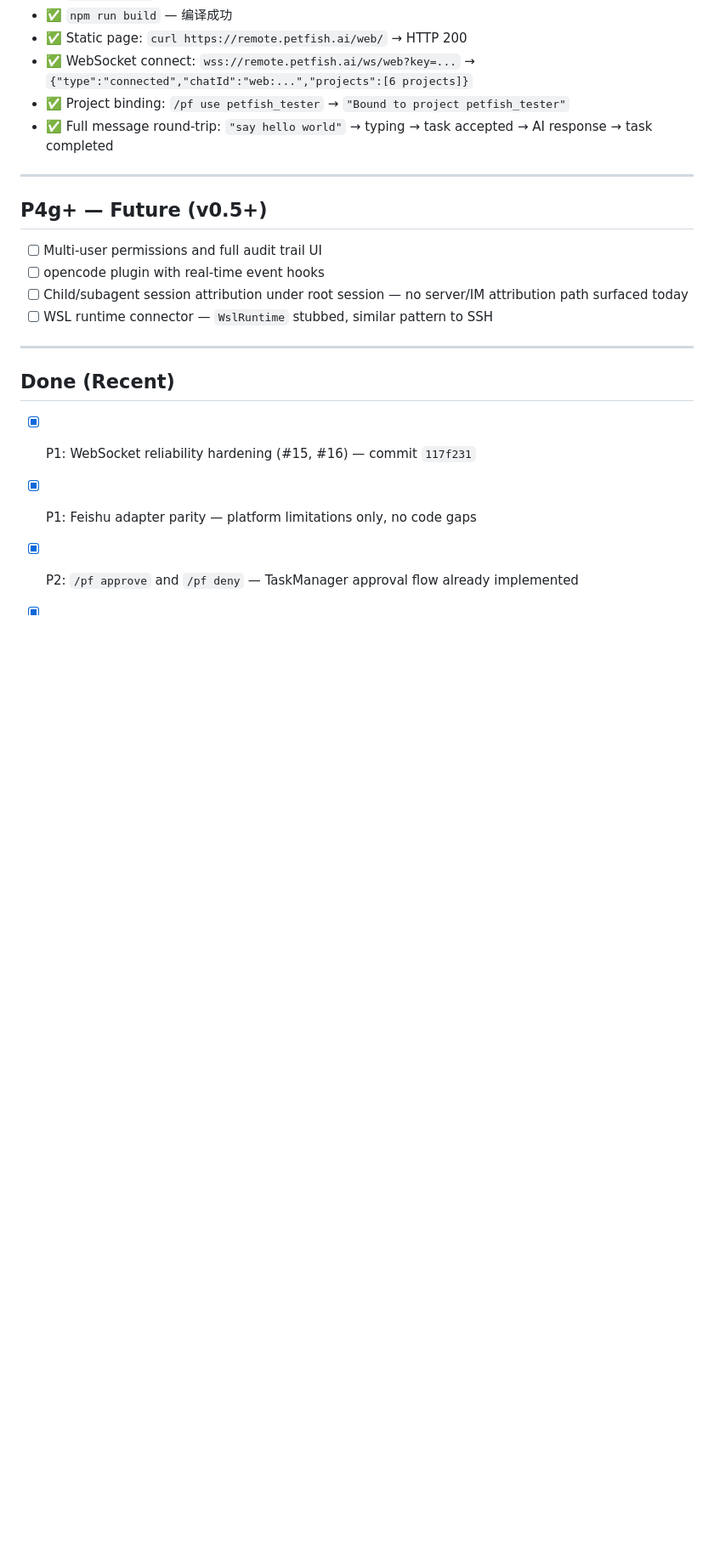
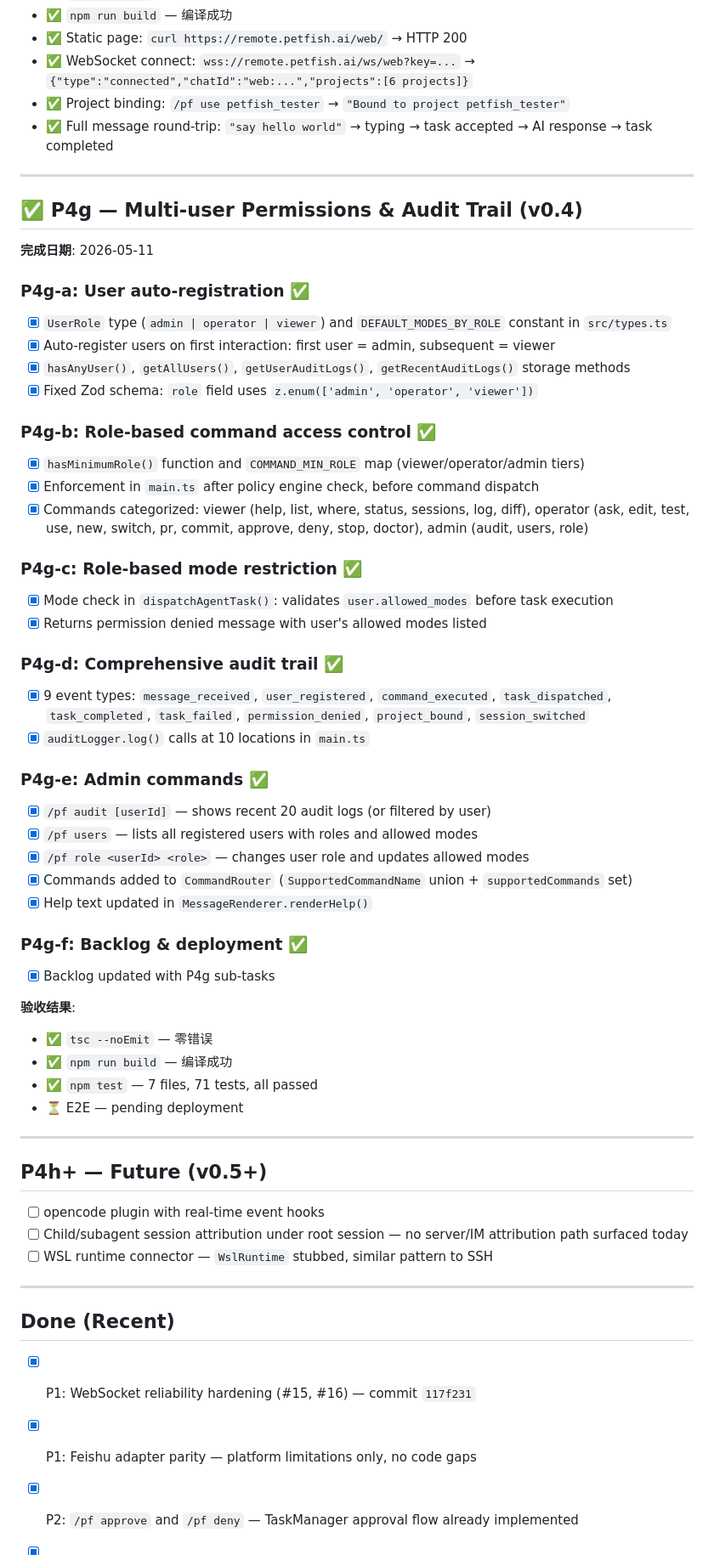
Before and after one commit to kylecui/petfish_remote, a Markdown page: tasks/backlog.md, the part around one of its changes. Shown at 85% size. Drawn GitHub-style; blank space fills up the shorter version.

Commit message:
docs: mark P4g multi-user permissions complete in backlog

```diff
--- a/tasks/backlog.md
+++ b/tasks/backlog.md
@@ -282,9 +282,55 @@
 
 ---
 
-## P4g+ — Future (v0.5+)
+## ✅ P4g — Multi-user Permissions & Audit Trail (v0.4)
 
-- [ ] Multi-user permissions and full audit trail UI
+**完成日期**: 2026-05-11
+
+### P4g-a: User auto-registration ✅
+
+- [x] `UserRole` type (`admin | operator | viewer`) and `DEFAULT_MODES_BY_ROLE` constant in `src/types.ts`
+- [x] Auto-register users on first interaction: first user = admin, subsequent = viewer
+- [x] `hasAnyUser()`, `getAllUsers()`, `getUserAuditLogs()`, `getRecentAuditLogs()` storage methods
+- [x] Fixed Zod schema: `role` field uses `z.enum(['admin', 'operator', 'viewer'])`
+
+### P4g-b: Role-based command access control ✅
+
+- [x] `hasMinimumRole()` function and `COMMAND_MIN_ROLE` map (viewer/operator/admin tiers)
+- [x] Enforcement in `main.ts` after policy engine check, before command dispatch
+- [x] Commands categorized: viewer (help, list, where, status, sessions, log, diff), operator (ask, edit, test, use, new, switch, pr, commit, approve, deny, stop, doctor), admin (audit, users, role)
+
+### P4g-c: Role-based mode restriction ✅
+
+- [x] Mode check in `dispatchAgentTask()`: validates `user.allowed_modes` before task execution
+- [x] Returns permission denied message with user's allowed modes listed
+
+### P4g-d: Comprehensive audit trail ✅
+
+- [x] 9 event types: `message_received`, `user_registered`, `command_executed`, `task_dispatched`, `task_completed`, `task_failed`, `permission_denied`, `project_bound`, `session_switched`
+- [x] `auditLogger.log()` calls at 10 locations in `main.ts`
+
+### P4g-e: Admin commands ✅
+
+- [x] `/pf audit [userId]` — shows recent 20 audit logs (or filtered by user)
+- [x] `/pf users` — lists all registered users with roles and allowed modes
+- [x] `/pf role <userId> <role>` — changes user role and updates allowed modes
+- [x] Commands added to `CommandRouter` (`SupportedCommandName` union + `supportedCommands` set)
+- [x] Help text updated in `MessageRenderer.renderHelp()`
+
+### P4g-f: Backlog & deployment ✅
+
+- [x] Backlog updated with P4g sub-tasks
+
+**验收结果**:
+- ✅ `tsc --noEmit` — 零错误
+- ✅ `npm run build` — 编译成功
+- ✅ `npm test` — 7 files, 71 tests, all passed
+- ⏳ E2E — pending deployment
+
+---
+
+## P4h+ — Future (v0.5+)
+
 - [ ] opencode plugin with real-time event hooks
 - [ ] Child/subagent session attribution under root session — no server/IM attribution path surfaced today
 - [ ] WSL runtime connector — `WslRuntime` stubbed, similar pattern to SSH
```
Also changed, not shown: other parts of tasks/backlog.md (+2 -1 lines).
